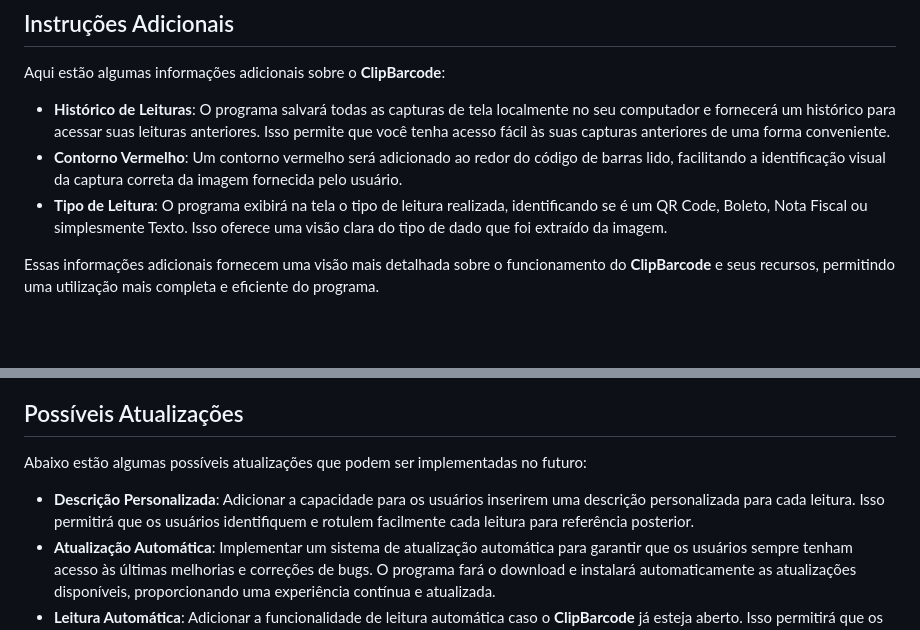
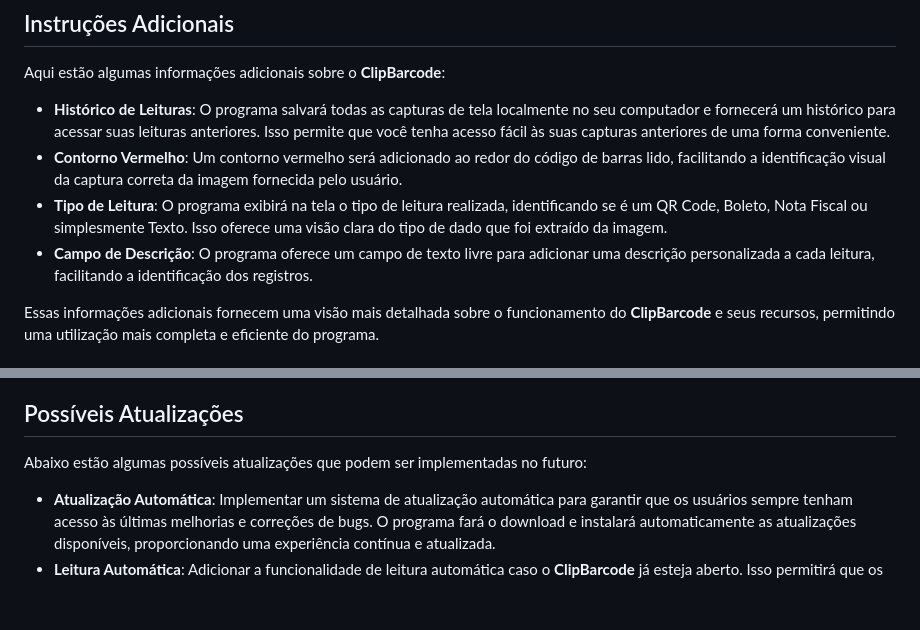
Before and after one commit to viniciusccosta/ClipBarcode, a Markdown page: README.md, 2 parts joined by grey strips. Drawn GitHub-style; blank space fills up the shorter version.

Commit message:
Atualização do README contendo o campo de descrição.

```diff
--- a/README.md
+++ b/README.md
@@ -51,6 +51,7 @@ Aqui estão algumas informações adicionais sobre o **ClipBarcode**:
 - **Histórico de Leituras**: O programa salvará todas as capturas de tela localmente no seu computador e fornecerá um histórico para acessar suas leituras anteriores. Isso permite que você tenha acesso fácil às suas capturas anteriores de uma forma conveniente.
 - **Contorno Vermelho**: Um contorno vermelho será adicionado ao redor do código de barras lido, facilitando a identificação visual da captura correta da imagem fornecida pelo usuário.
 - **Tipo de Leitura**: O programa exibirá na tela o tipo de leitura realizada, identificando se é um QR Code, Boleto, Nota Fiscal ou simplesmente Texto. Isso oferece uma visão clara do tipo de dado que foi extraído da imagem.
+- **Campo de Descrição**: O programa oferece um campo de texto livre para adicionar uma descrição personalizada a cada leitura, facilitando a identificação dos registros.
 
 Essas informações adicionais fornecem uma visão mais detalhada sobre o funcionamento do **ClipBarcode** e seus recursos, permitindo uma utilização mais completa e eficiente do programa.
 
@@ -62,7 +63,6 @@ Se você encontrar algum problema ao utilizar o **ClipBarcode**, aqui estão alg
 ## Possíveis Atualizações
 
 Abaixo estão algumas possíveis atualizações que podem ser implementadas no futuro:
-- **Descrição Personalizada**: Adicionar a capacidade para os usuários inserirem uma descrição personalizada para cada leitura. Isso permitirá que os usuários identifiquem e rotulem facilmente cada leitura para referência posterior.
 - **Atualização Automática**: Implementar um sistema de atualização automática para garantir que os usuários sempre tenham acesso às últimas melhorias e correções de bugs. O programa fará o download e instalará automaticamente as atualizações disponíveis, proporcionando uma experiência contínua e atualizada.
 - **Leitura Automática**: Adicionar a funcionalidade de leitura automática caso o **ClipBarcode** já esteja aberto. Isso permitirá que os usuários capturem uma imagem do código de barras ou linha digitável e a leitura seja realizada automaticamente, sem a necessidade de clicar no botão "Ler Print".
 
```
